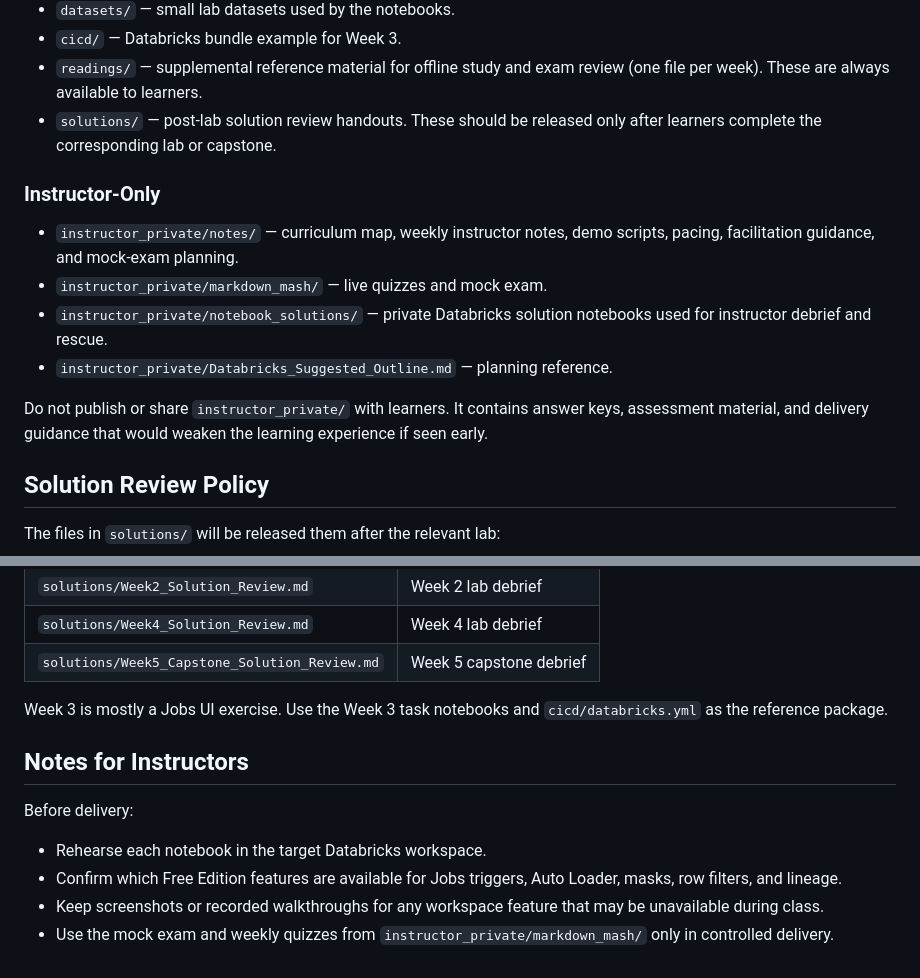
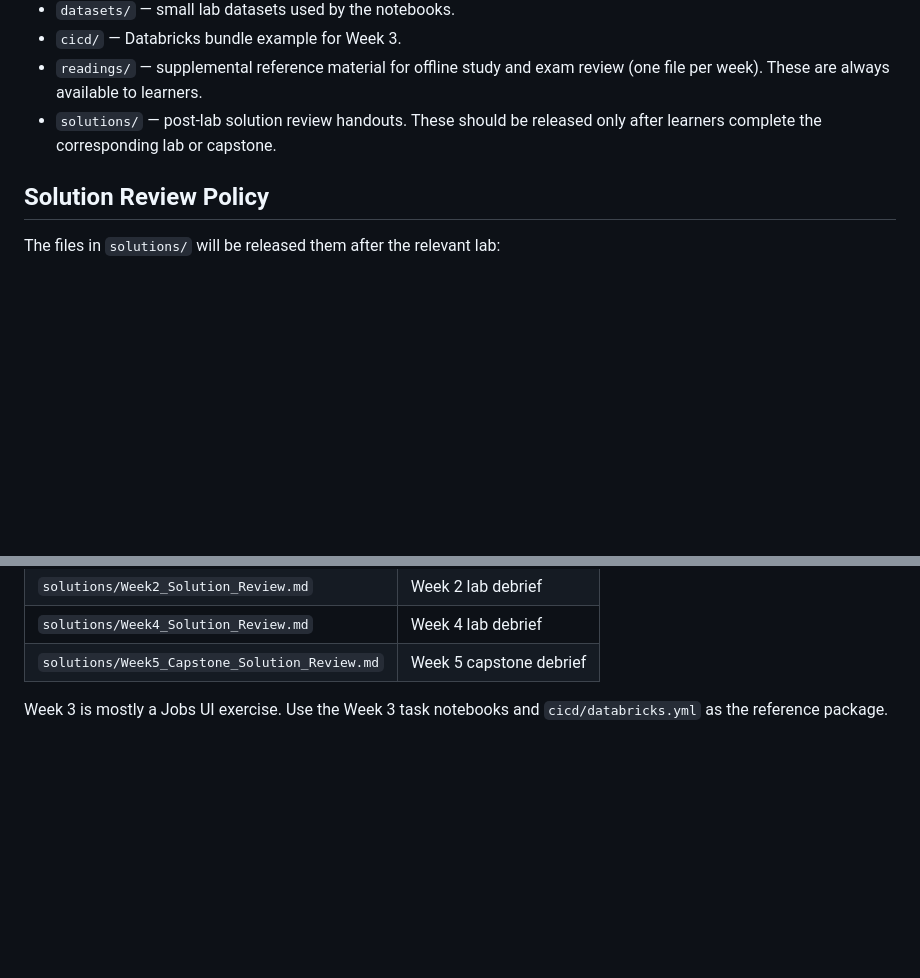
Before and after one commit to tatwan/Databricks_DE_Associate, a Markdown page: README.md, 2 parts joined by grey strips. Drawn GitHub-style; blank space fills up the shorter version.

Commit message:
Remove instructor-only content from README
Removed instructor-only sections from README.md to ensure confidentiality and maintain the integrity of the learning experience.

```diff
--- a/README.md
+++ b/README.md
@@ -35,14 +35,6 @@ This repository is organized for live instructor-led delivery. Learners should u
 - `readings/` — supplemental reference material for offline study and exam review (one file per week). These are always available to learners.
 - `solutions/` — post-lab solution review handouts. These should be released only after learners complete the corresponding lab or capstone.
 
-### Instructor-Only
-
-- `instructor_private/notes/` — curriculum map, weekly instructor notes, demo scripts, pacing, facilitation guidance, and mock-exam planning.
-- `instructor_private/markdown_mash/` — live quizzes and mock exam.
-- `instructor_private/notebook_solutions/` — private Databricks solution notebooks used for instructor debrief and rescue.
-- `instructor_private/Databricks_Suggested_Outline.md` — planning reference.
-
-Do not publish or share `instructor_private/` with learners. It contains answer keys, assessment material, and delivery guidance that would weaken the learning experience if seen early.
 
 ## Solution Review Policy
 
@@ -56,12 +48,3 @@ The files in `solutions/` will be released them after the relevant lab:
 | `solutions/Week5_Capstone_Solution_Review.md` | Week 5 capstone debrief |
 
 Week 3 is mostly a Jobs UI exercise. Use the Week 3 task notebooks and `cicd/databricks.yml` as the reference package.
-
-## Notes for Instructors
-
-Before delivery:
-
-- Rehearse each notebook in the target Databricks workspace.
-- Confirm which Free Edition features are available for Jobs triggers, Auto Loader, masks, row filters, and lineage.
-- Keep screenshots or recorded walkthroughs for any workspace feature that may be unavailable during class.
-- Use the mock exam and weekly quizzes from `instructor_private/markdown_mash/` only in controlled delivery.
```
